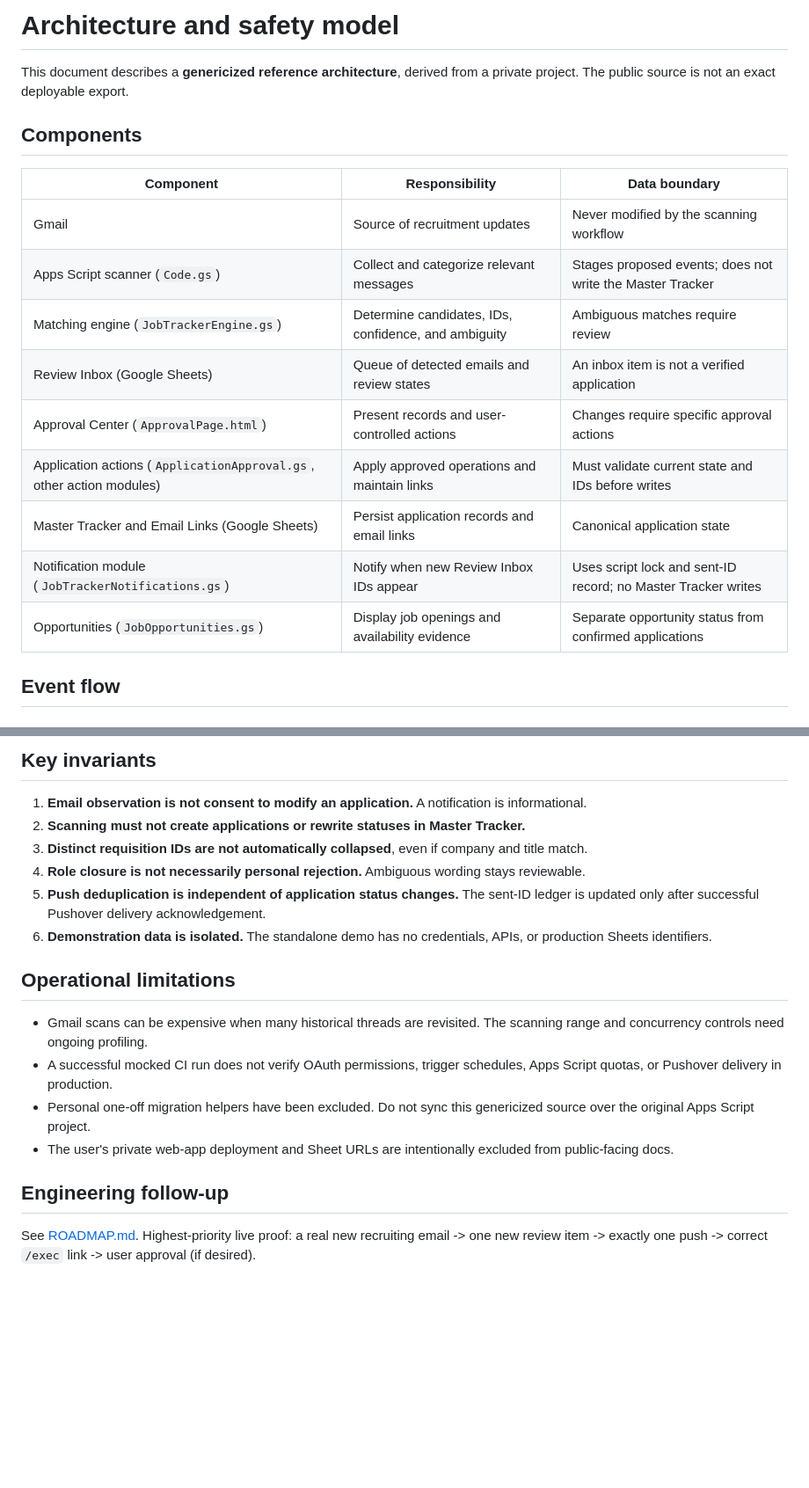
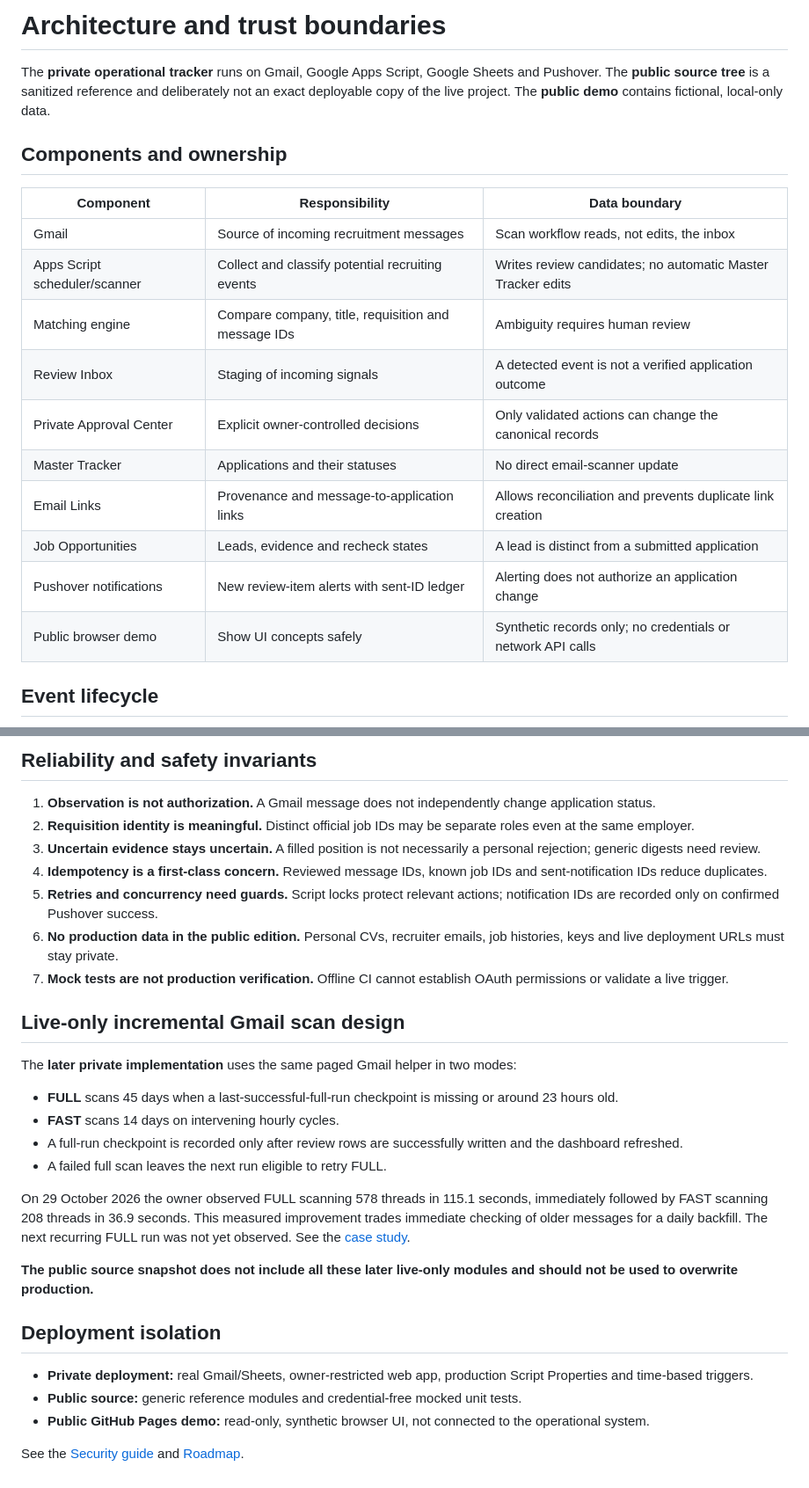
Before and after one commit to jonegert/job-application-tracker-showcase, a Markdown page: docs/ARCHITECTURE.md, 2 parts joined by grey strips. Shown at 88% size. GitHub-like rendering; blank space fills up the shorter version.

Commit message:
docs: architecture trust boundaries and live-only incremental scan

```diff
--- a/docs/ARCHITECTURE.md
+++ b/docs/ARCHITECTURE.md
@@ -1,20 +1,21 @@
-# Architecture and safety model
+# Architecture and trust boundaries
 
-This document describes a **genericized reference architecture**, derived from a private project. The public source is not an exact deployable export.
+The **private operational tracker** runs on Gmail, Google Apps Script, Google Sheets and Pushover. The **public source tree** is a sanitized reference and deliberately not an exact deployable copy of the live project. The **public demo** contains fictional, local-only data.
 
-## Components
+## Components and ownership
 
 | Component | Responsibility | Data boundary |
 | --- | --- | --- |
-| Gmail | Source of recruitment updates | Never modified by the scanning workflow |
-| Apps Script scanner (`Code.gs`) | Collect and categorize relevant messages | Stages proposed events; does not write the Master Tracker |
-| Matching engine (`JobTrackerEngine.gs`) | Determine candidates, IDs, confidence, and ambiguity | Ambiguous matches require review |
-| Review Inbox (Google Sheets) | Queue of detected emails and review states | An inbox item is not a verified application |
-| Approval Center (`ApprovalPage.html`) | Present records and user-controlled actions | Changes require specific approval actions |
-| Application actions (`ApplicationApproval.gs`, other action modules) | Apply approved operations and maintain links | Must validate current state and IDs before writes |
-| Master Tracker and Email Links (Google Sheets) | Persist application records and email links | Canonical application state |
-| Notification module (`JobTrackerNotifications.gs`) | Notify when new Review Inbox IDs appear | Uses script lock and sent-ID record; no Master Tracker writes |
-| Opportunities (`JobOpportunities.gs`) | Display job openings and availability evidence | Separate opportunity status from confirmed applications |
+| Gmail | Source of incoming recruitment messages | Scan workflow reads, not edits, the inbox |
+| Apps Script scheduler/scanner | Collect and classify potential recruiting events | Writes review candidates; no automatic Master Tracker edits |
+| Matching engine | Compare company, title, requisition and message IDs | Ambiguity requires human review |
+| Review Inbox | Staging of incoming signals | A detected event is not a verified application outcome |
+| Private Approval Center | Explicit owner-controlled decisions | Only validated actions can change the canonical records |
+| Master Tracker | Applications and their statuses | No direct email-scanner update |
+| Email Links | Provenance and message-to-application links | Allows reconciliation and prevents duplicate link creation |
+| Job Opportunities | Leads, evidence and recheck states | A lead is distinct from a submitted application |
+| Pushover notifications | New review-item alerts with sent-ID ledger | Alerting does not authorize an application change |
+| Public browser demo | Show UI concepts safely | Synthetic records only; no credentials or network API calls |
 
-## Event flow
+## Event lifecycle
 
@@ -41,20 +43,31 @@ sequenceDiagram
 
-## Key invariants
+## Reliability and safety invariants
 
-1. **Email observation is not consent to modify an application.** A notification is informational.
-2. **Scanning must not create applications or rewrite statuses in Master Tracker.**
-3. **Distinct requisition IDs are not automatically collapsed**, even if company and title match.
-4. **Role closure is not necessarily personal rejection.** Ambiguous wording stays reviewable.
-5. **Push deduplication is independent of application status changes.** The sent-ID ledger is updated only after successful Pushover delivery acknowledgement.
-6. **Demonstration data is isolated.** The standalone demo has no credentials, APIs, or production Sheets identifiers.
+1. **Observation is not authorization.** A Gmail message does not independently change application status.
+2. **Requisition identity is meaningful.** Distinct official job IDs may be separate roles even at the same employer.
+3. **Uncertain evidence stays uncertain.** A filled position is not necessarily a personal rejection; generic digests need review.
+4. **Idempotency is a first-class concern.** Reviewed message IDs, known job IDs and sent-notification IDs reduce duplicates.
+5. **Retries and concurrency need guards.** Script locks protect relevant actions; notification IDs are recorded only on confirmed Pushover success.
+6. **No production data in the public edition.** Personal CVs, recruiter emails, job histories, keys and live deployment URLs must stay private.
+7. **Mock tests are not production verification.** Offline CI cannot establish OAuth permissions or validate a live trigger.
 
-## Operational limitations
+## Live-only incremental Gmail scan design
 
-- Gmail scans can be expensive when many historical threads are revisited. The scanning range and concurrency controls need ongoing profiling.
-- A successful mocked CI run does not verify OAuth permissions, trigger schedules, Apps Script quotas, or Pushover delivery in production.
-- Personal one-off migration helpers have been excluded. Do not sync this genericized source over the original Apps Script project.
-- The user's private web-app deployment and Sheet URLs are intentionally excluded from public-facing docs.
+The **later private implementation** uses the same paged Gmail helper in two modes:
 
-## Engineering follow-up
+- **FULL** scans 45 days when a last-successful-full-run checkpoint is missing or around 23 hours old.
+- **FAST** scans 14 days on intervening hourly cycles.
+- A full-run checkpoint is recorded only after review rows are successfully written and the dashboard refreshed.
+- A failed full scan leaves the next run eligible to retry FULL.
 
-See [ROADMAP.md](ROADMAP.md). Highest-priority live proof: a real new recruiting email -> one new review item -> exactly one push -> correct `/exec` link -> user approval (if desired).
+On 29 October 2026 the owner observed FULL scanning 578 threads in 115.1 seconds, immediately followed by FAST scanning 208 threads in 36.9 seconds. This measured improvement trades immediate checking of older messages for a daily backfill. The next recurring FULL run was not yet observed. See the [case study](CASE_STUDY.md).
+
+**The public source snapshot does not include all these later live-only modules and should not be used to overwrite production.**
+
+## Deployment isolation
+
+- **Private deployment:** real Gmail/Sheets, owner-restricted web app, production Script Properties and time-based triggers.
+- **Public source:** generic reference modules and credential-free mocked unit tests.
+- **Public GitHub Pages demo:** read-only, synthetic browser UI, not connected to the operational system.
+
+See the [Security guide](SECURITY.md) and [Roadmap](ROADMAP.md).
```
Also changed, not shown: other parts of docs/ARCHITECTURE.md (+15 -14 lines).
